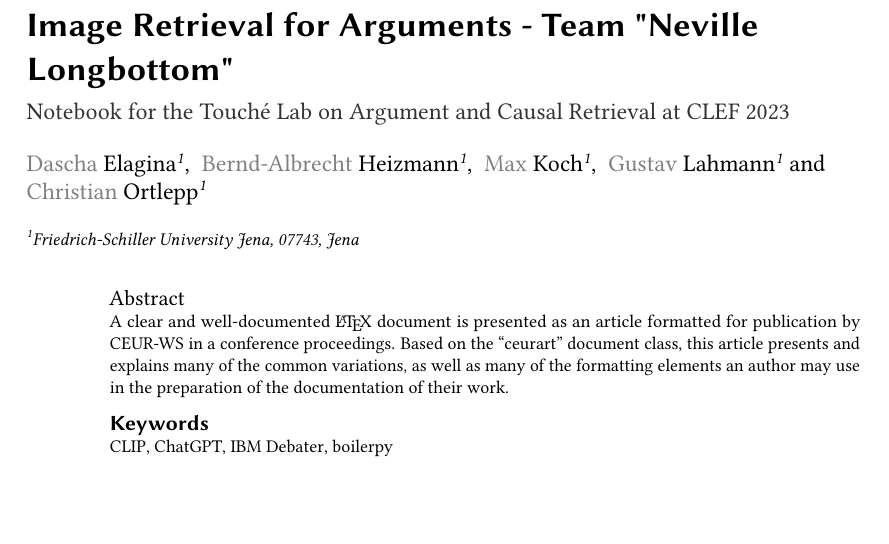
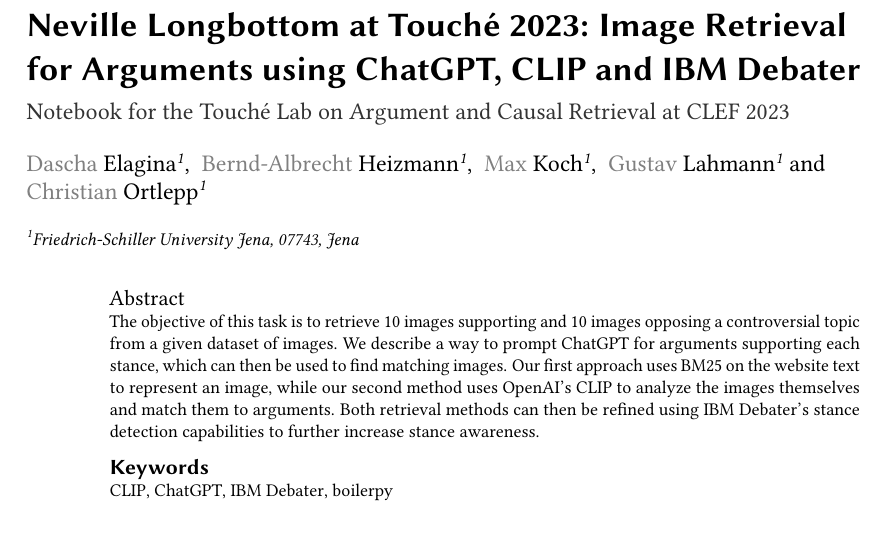
Before and after one commit to corite/ir-documentation, a LaTeX document (paper/paper.tex): part of page 1 of 4, cut at the place of the change. Compiled offline with pdfLaTeX; a LaTeX package or settings file that is missing is left out.

Commit message:
Added abstract

```diff
--- a/paper/paper.tex
+++ b/paper/paper.tex
@@ -41,7 +41,7 @@
 
 %%
 %% The "title" command
-\title{Image Retrieval for Arguments - Team "Neville Longbottom"}
+\title{Neville Longbottom at Touch\'e 2023: Image Retrieval for Arguments using ChatGPT, CLIP and IBM Debater}
 \title[mode=sub]{Notebook for the Touch{\'e} Lab on Argument and Causal Retrieval at CLEF 2023}
 
 
@@ -73,12 +73,7 @@
 %% The abstract is a short summary of the work to be presented in the
 %% article.
 \begin{abstract}
-  A clear and well-documented \LaTeX{} document is presented as an
-  article formatted for publication by CEUR-WS in a conference
-  proceedings. Based on the ``ceurart'' document class, this article
-  presents and explains many of the common variations, as well as many
-  of the formatting elements an author may use in the preparation of
-  the documentation of their work.
+The objective of this task is to retrieve 10 images supporting and 10 images opposing a controversial topic from a given dataset of images. We describe a way to prompt ChatGPT for arguments supporting each stance, which can then be used to find matching images. Our first approach uses BM25 on the website text to represent an image, while our second method uses OpenAI's CLIP to analyze the images themselves and match them to arguments. Both retrieval methods can then be refined using IBM Debater's stance detection capabilities to further increase stance awareness.
 \end{abstract}
 
 %%
```
